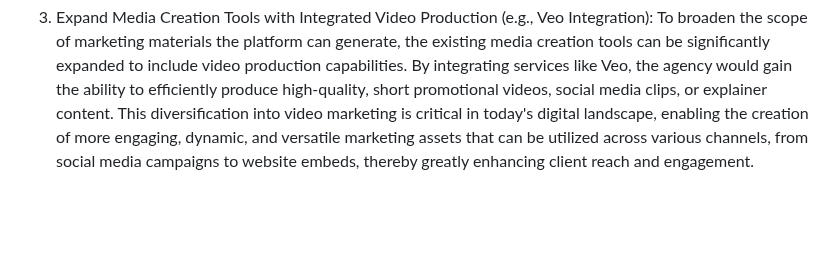
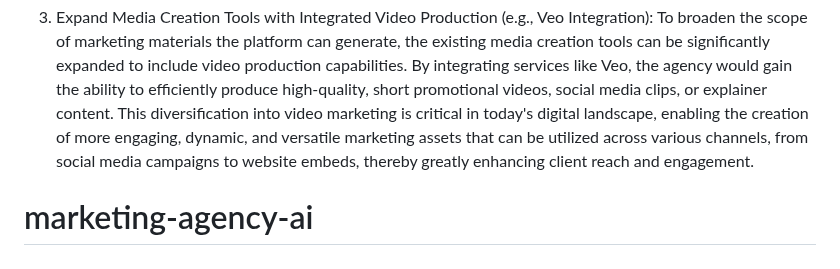
Before and after one commit to ameureka/marketing-agency-ai, a Markdown page: README.md, the part around the change. Drawn GitHub-style; blank space fills up the shorter version.

```diff
--- a/README.md
+++ b/README.md
@@ -351,3 +351,4 @@ The Marketing Agency platform is designed with inherent flexibility, allowing fo
 2. Implement Persistent Website Artifact Storage for Version Control and Archiving: To provide greater control, accountability, and flexibility, functionality can be added to save any generated website as a persistent digital artifact. This means the complete website structure, content, and assets would be securely stored and retrievable. This capability is crucial for enabling robust version control, allowing users to track changes over time, revert to previous iterations if needed, and maintain a clear history of development. Furthermore, it provides essential backup and archiving for future reference, auditing, or potential reuse, ensuring that valuable creative work is never lost.
 
 3. Expand Media Creation Tools with Integrated Video Production (e.g., Veo Integration): To broaden the scope of marketing materials the platform can generate, the existing media creation tools can be significantly expanded to include video production capabilities. By integrating services like Veo, the agency would gain the ability to efficiently produce high-quality, short promotional videos, social media clips, or explainer content. This diversification into video marketing is critical in today's digital landscape, enabling the creation of more engaging, dynamic, and versatile marketing assets that can be utilized across various channels, from social media campaigns to website embeds, thereby greatly enhancing client reach and engagement.
+# marketing-agency-ai
```
